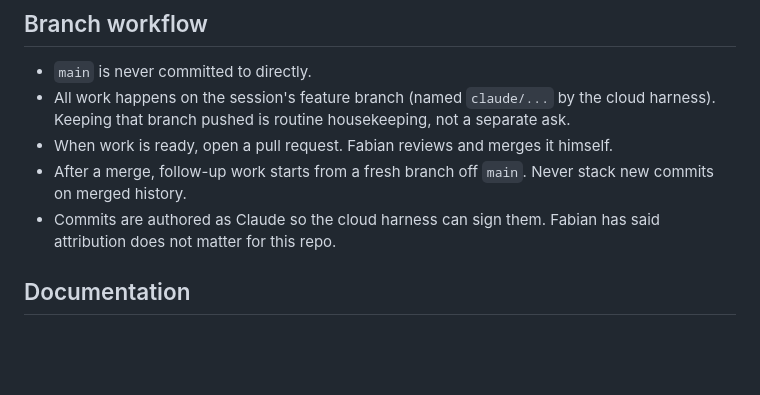
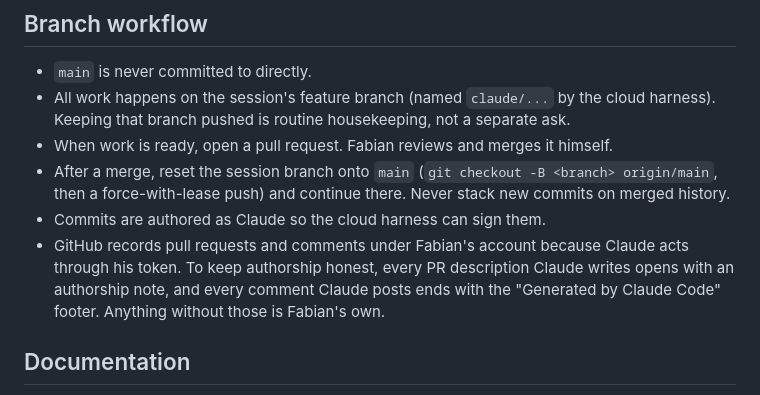
Before and after one commit to fabianhough/harbinger, a Markdown page: CLAUDE.md, the part around the change. Rendered like a GitHub page; blank space fills up the shorter version.

Commit message:
CLAUDE.md: branch reset after merge, authorship convention on GitHub
Co-Authored-By: Claude Fable 5.1 <noreply@anthropic.com>
Claude-Session: https://claude.ai/code/session_01PGbUHpcBPcyQnrsn2hnysU

```diff
--- a/CLAUDE.md
+++ b/CLAUDE.md
@@ -28,10 +28,14 @@ The core rule: **don't assume, ask.** Fabian is always available.
 - All work happens on the session's feature branch (named `claude/...` by the cloud
   harness). Keeping that branch pushed is routine housekeeping, not a separate ask.
 - When work is ready, open a pull request. Fabian reviews and merges it himself.
-- After a merge, follow-up work starts from a fresh branch off `main`. Never stack
-  new commits on merged history.
-- Commits are authored as Claude so the cloud harness can sign them. Fabian has
-  said attribution does not matter for this repo.
+- After a merge, reset the session branch onto `main` (`git checkout -B <branch>
+  origin/main`, then a force-with-lease push) and continue there. Never stack new
+  commits on merged history.
+- Commits are authored as Claude so the cloud harness can sign them.
+- GitHub records pull requests and comments under Fabian's account because Claude
+  acts through his token. To keep authorship honest, every PR description Claude
+  writes opens with an authorship note, and every comment Claude posts ends with
+  the "Generated by Claude Code" footer. Anything without those is Fabian's own.
 
 ## Documentation
 
```
